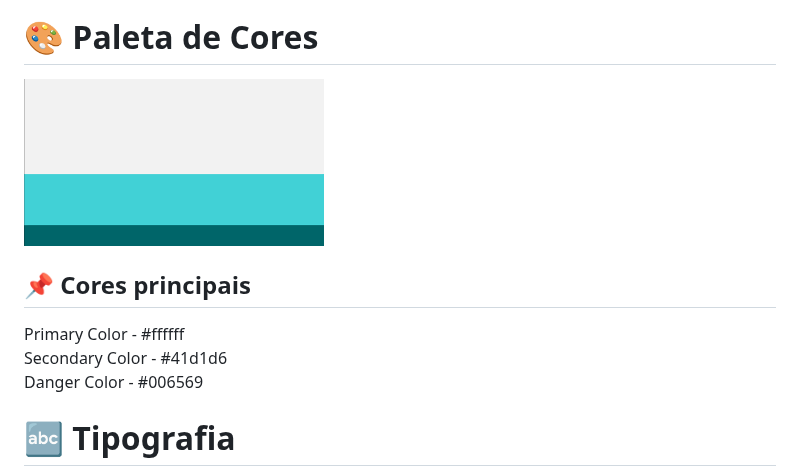
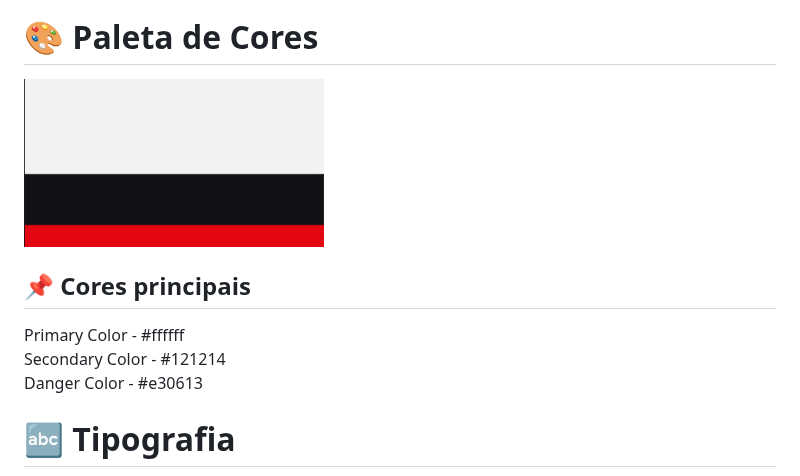
Before and after one commit to nalmeidaaa/Controllo, a Markdown page: docs/README.md, the part around one of its changes. Rendered like a GitHub page; pictures changed too: docs/assets/Nova Paleta de Cores Controllo.png (added), docs/assets/paleta de cor.png (deleted).

Commit message:
📚 Docs: Atualização do padrão de cores na documentação - README

```diff
--- a/docs/README.md
+++ b/docs/README.md
@@ -13,11 +13,11 @@ Este documento define os padrões visuais e de interface do sistema.
 </div>
 
 <div style="margin:2px; background-color:#41d1d6; padding:10px; color:black; border-radius:10px;">
-  Secondary Color - #41d1d6
+  Secondary Color - #121214
 </div>
 
 <div style="margin:2px; background-color:#006569; padding:10px; color:white; border-radius:10px;">
-  Danger Color - #006569
+  Danger Color - #e30613
 </div>
 
 # 🔤 Tipografia
```
Also changed, not shown: other parts of docs/README.md (+3 -3 lines), docs/assets/Botão.png (deleted), docs/assets/Card TAP Controllo.png (deleted), docs/assets/Novo Botão Controllo.png (added), docs/assets/Novo Card Controllo.png (added).
